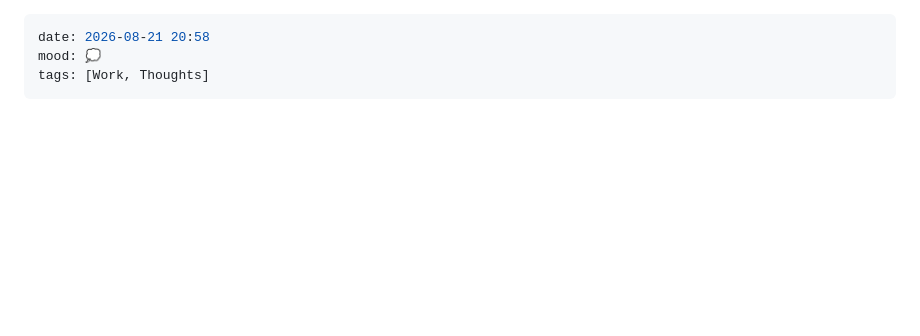
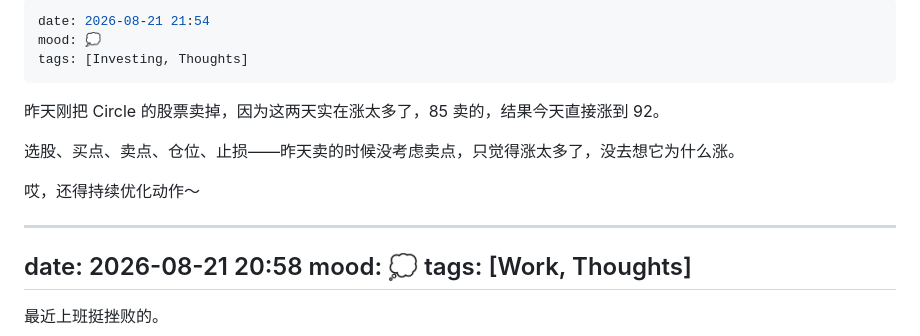
Before and after one commit to gexinworks/Blog-Moment, a Markdown page: moments.md, the part around the change. GitHub-like rendering; blank space fills up the shorter version.

Commit message:
moment: Circle卖早了没想为什么涨

```diff
--- a/moments.md
+++ b/moments.md
@@ -1,3 +1,15 @@
+---
+date: 2026-08-21 21:54
+mood: 💭
+tags: [Investing, Thoughts]
+---
+
+昨天刚把 Circle 的股票卖掉，因为这两天实在涨太多了，85 卖的，结果今天直接涨到 92。
+
+选股、买点、卖点、仓位、止损——昨天卖的时候没考虑卖点，只觉得涨太多了，没去想它为什么涨。
+
+哎，还得持续优化动作～
+
 ---
 date: 2026-08-21 20:58
 mood: 💭
```
